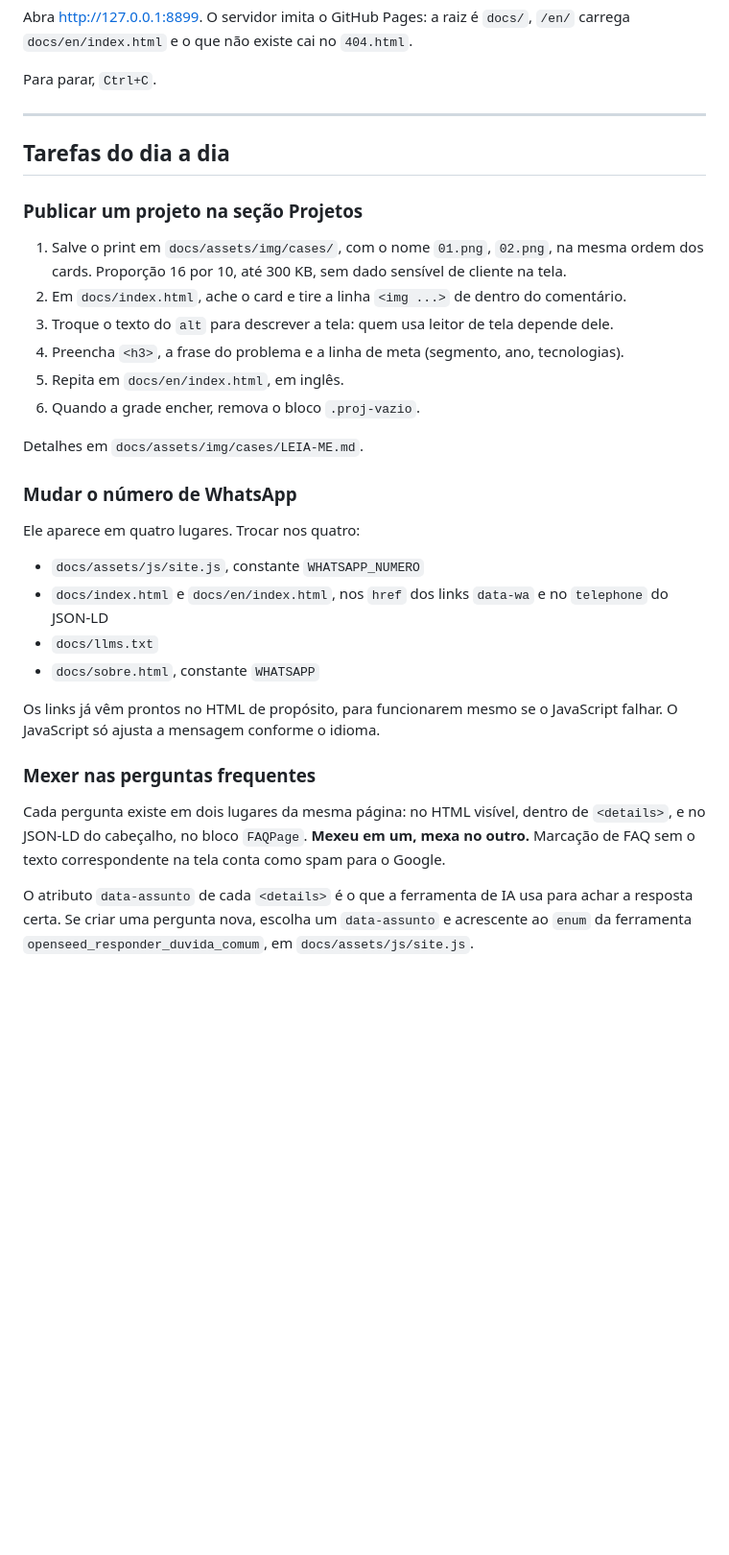
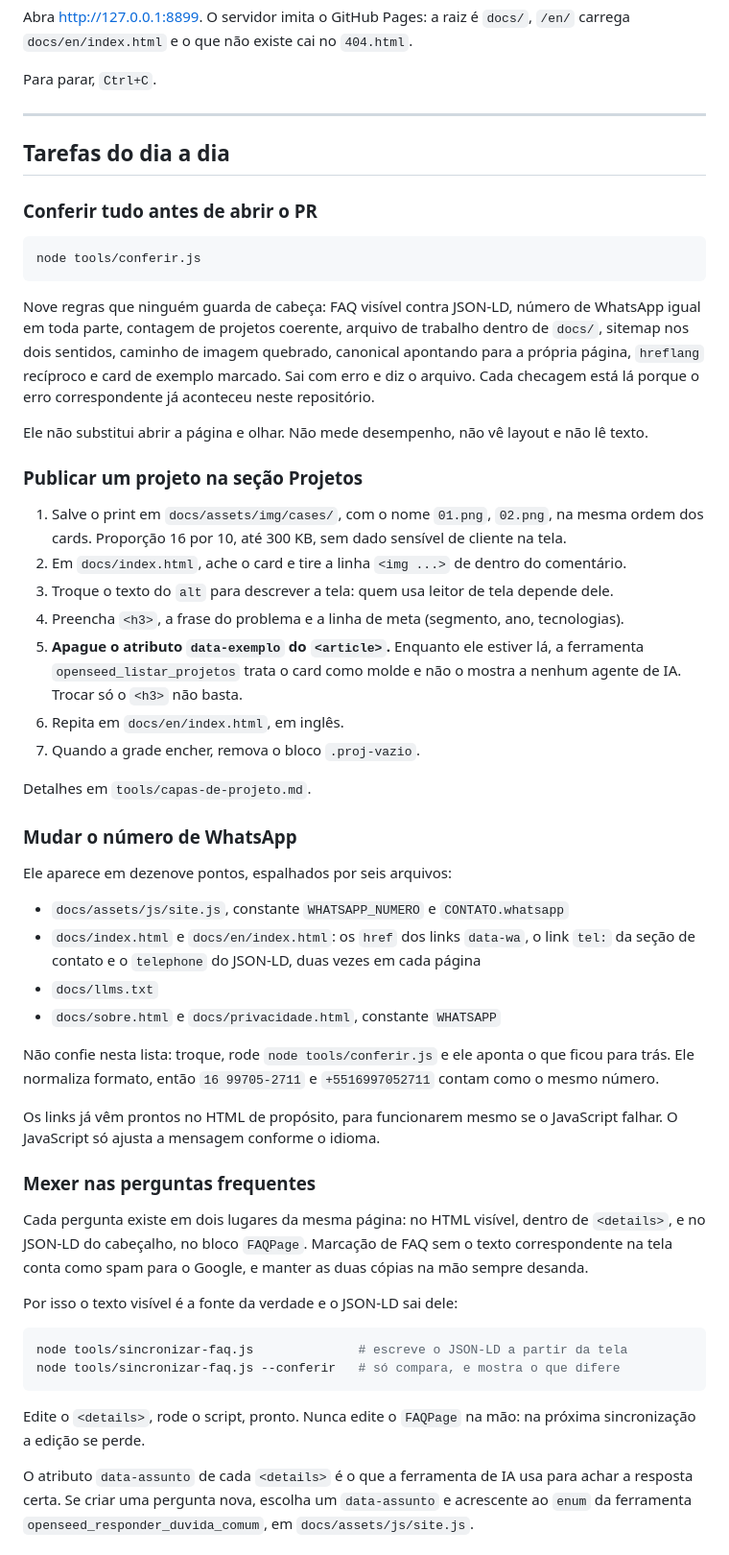
Before and after one commit to alvesoff/openseed, a Markdown page: README.md, the part around one of its changes. Shown at 96% size. Rendered like a GitHub page; blank space fills up the shorter version.

````diff
--- a/README.md
+++ b/README.md
@@ -67,6 +84,22 @@ Para parar, `Ctrl+C`.
 
 ## Tarefas do dia a dia
 
+### Conferir tudo antes de abrir o PR
+
+```bash
+node tools/conferir.js
+```
+
+Nove regras que ninguém guarda de cabeça: FAQ visível contra JSON-LD, número de
+WhatsApp igual em toda parte, contagem de projetos coerente, arquivo de trabalho
+dentro de `docs/`, sitemap nos dois sentidos, caminho de imagem quebrado, canonical
+apontando para a própria página, `hreflang` recíproco e card de exemplo marcado.
+Sai com erro e diz o arquivo. Cada checagem está lá porque o erro correspondente já
+aconteceu neste repositório.
+
+Ele não substitui abrir a página e olhar. Não mede desempenho, não vê layout e não
+lê texto.
+
 ### Publicar um projeto na seção Projetos
 
 1. Salve o print em `docs/assets/img/cases/`, com o nome `01.png`, `02.png`, na mesma
@@ -74,19 +107,27 @@ Para parar, `Ctrl+C`.
 2. Em `docs/index.html`, ache o card e tire a linha `<img ...>` de dentro do comentário.
 3. Troque o texto do `alt` para descrever a tela: quem usa leitor de tela depende dele.
 4. Preencha `<h3>`, a frase do problema e a linha de meta (segmento, ano, tecnologias).
-5. Repita em `docs/en/index.html`, em inglês.
-6. Quando a grade encher, remova o bloco `.proj-vazio`.
+5. **Apague o atributo `data-exemplo` do `<article>`.** Enquanto ele estiver lá, a
+   ferramenta `openseed_listar_projetos` trata o card como molde e não o mostra a
+   nenhum agente de IA. Trocar só o `<h3>` não basta.
+6. Repita em `docs/en/index.html`, em inglês.
+7. Quando a grade encher, remova o bloco `.proj-vazio`.
 
-Detalhes em `docs/assets/img/cases/LEIA-ME.md`.
+Detalhes em `tools/capas-de-projeto.md`.
 
 ### Mudar o número de WhatsApp
 
-Ele aparece em quatro lugares. Trocar nos quatro:
+Ele aparece em dezenove pontos, espalhados por seis arquivos:
 
-- `docs/assets/js/site.js`, constante `WHATSAPP_NUMERO`
-- `docs/index.html` e `docs/en/index.html`, nos `href` dos links `data-wa` e no `telephone` do JSON-LD
+- `docs/assets/js/site.js`, constante `WHATSAPP_NUMERO` e `CONTATO.whatsapp`
+- `docs/index.html` e `docs/en/index.html`: os `href` dos links `data-wa`, o link
+  `tel:` da seção de contato e o `telephone` do JSON-LD, duas vezes em cada página
 - `docs/llms.txt`
-- `docs/sobre.html`, constante `WHATSAPP`
+- `docs/sobre.html` e `docs/privacidade.html`, constante `WHATSAPP`
+
+Não confie nesta lista: troque, rode `node tools/conferir.js` e ele aponta o que ficou
+para trás. Ele normaliza formato, então `16 99705-2711` e `+5516997052711` contam como
+o mesmo número.
 
 Os links já vêm prontos no HTML de propósito, para funcionarem mesmo se o JavaScript
 falhar. O JavaScript só ajusta a mensagem conforme o idioma.
@@ -94,8 +135,19 @@ falhar. O JavaScript só ajusta a mensagem conforme o idioma.
 ### Mexer nas perguntas frequentes
 
 Cada pergunta existe em dois lugares da mesma página: no HTML visível, dentro de
-`<details>`, e no JSON-LD do cabeçalho, no bloco `FAQPage`. **Mexeu em um, mexa no
-outro.** Marcação de FAQ sem o texto correspondente na tela conta como spam para o Google.
+`<details>`, e no JSON-LD do cabeçalho, no bloco `FAQPage`. Marcação de FAQ sem o
+texto correspondente na tela conta como spam para o Google, e manter as duas cópias
+na mão sempre desanda.
+
+Por isso o texto visível é a fonte da verdade e o JSON-LD sai dele:
+
+```bash
+node tools/sincronizar-faq.js              # escreve o JSON-LD a partir da tela
+node tools/sincronizar-faq.js --conferir   # só compara, e mostra o que difere
+```
+
+Edite o `<details>`, rode o script, pronto. Nunca edite o `FAQPage` na mão: na próxima
+sincronização a edição se perde.
 
 O atributo `data-assunto` de cada `<details>` é o que a ferramenta de IA usa para achar
 a resposta certa. Se criar uma pergunta nova, escolha um `data-assunto` e acrescente ao
````
Also changed, not shown: other parts of README.md (+53 -27 lines).
